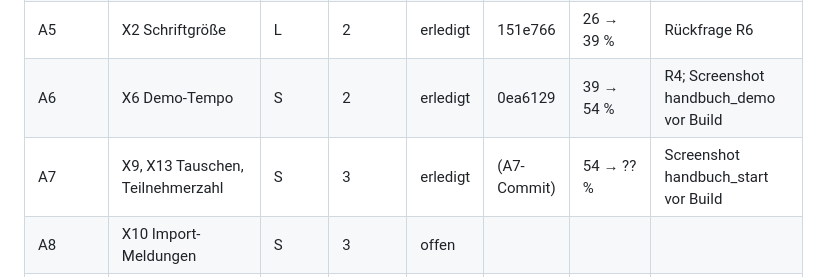
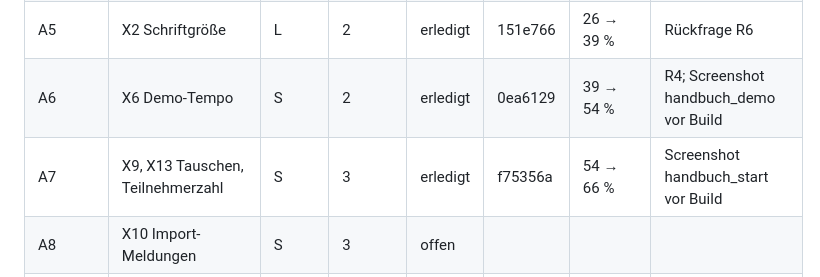
Before and after one commit to mbruver-source/SHS, a Markdown page: UX-Test-2026-11/aufgaben.md, the part around the change. Rendered like a GitHub page.

Commit message:
UX-Test 2026-11: A7-Commit in der Aufgabenliste
Co-Authored-By: Claude Opus 5.5 <noreply@anthropic.com>

```diff
--- a/UX-Test-2026-11/aufgaben.md
+++ b/UX-Test-2026-11/aufgaben.md
@@ -19,7 +19,7 @@ A2 M ≈ 19 %).
 | A4 | X1 Mittagspause | S | 2 | erledigt | 2700fb6 | 16 → 26 % | R3 |
 | A5 | X2 Schriftgröße | L | 2 | erledigt | 151e766 | 26 → 39 % | Rückfrage R6 |
 | A6 | X6 Demo-Tempo | S | 2 | erledigt | 0ea6129 | 39 → 54 % | R4; Screenshot handbuch_demo vor Build |
-| A7 | X9, X13 Tauschen, Teilnehmerzahl | S | 3 | erledigt | (A7-Commit) | 54 → ?? % | Screenshot handbuch_start vor Build |
+| A7 | X9, X13 Tauschen, Teilnehmerzahl | S | 3 | erledigt | f75356a | 54 → 66 % | Screenshot handbuch_start vor Build |
 | A8 | X10 Import-Meldungen | S | 3 | offen | | | |
 | A9 | X14, X15 Hilfe und Kleinigkeiten | M | 3 | offen | | | |
 | A10 | X16 Installationstexte (ohne Signatur) | S | 3 | offen | | | Website erst mit dem Release online |
```
